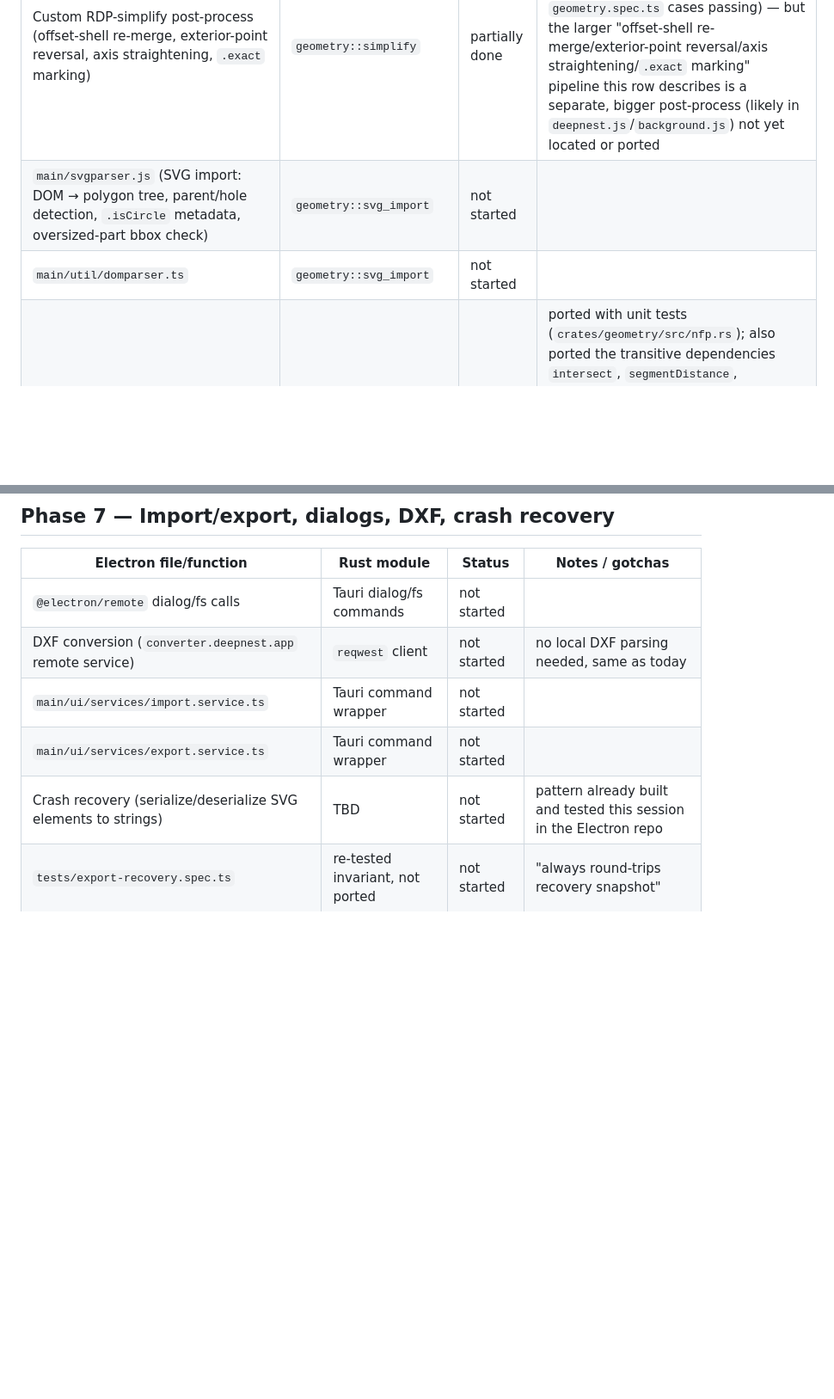
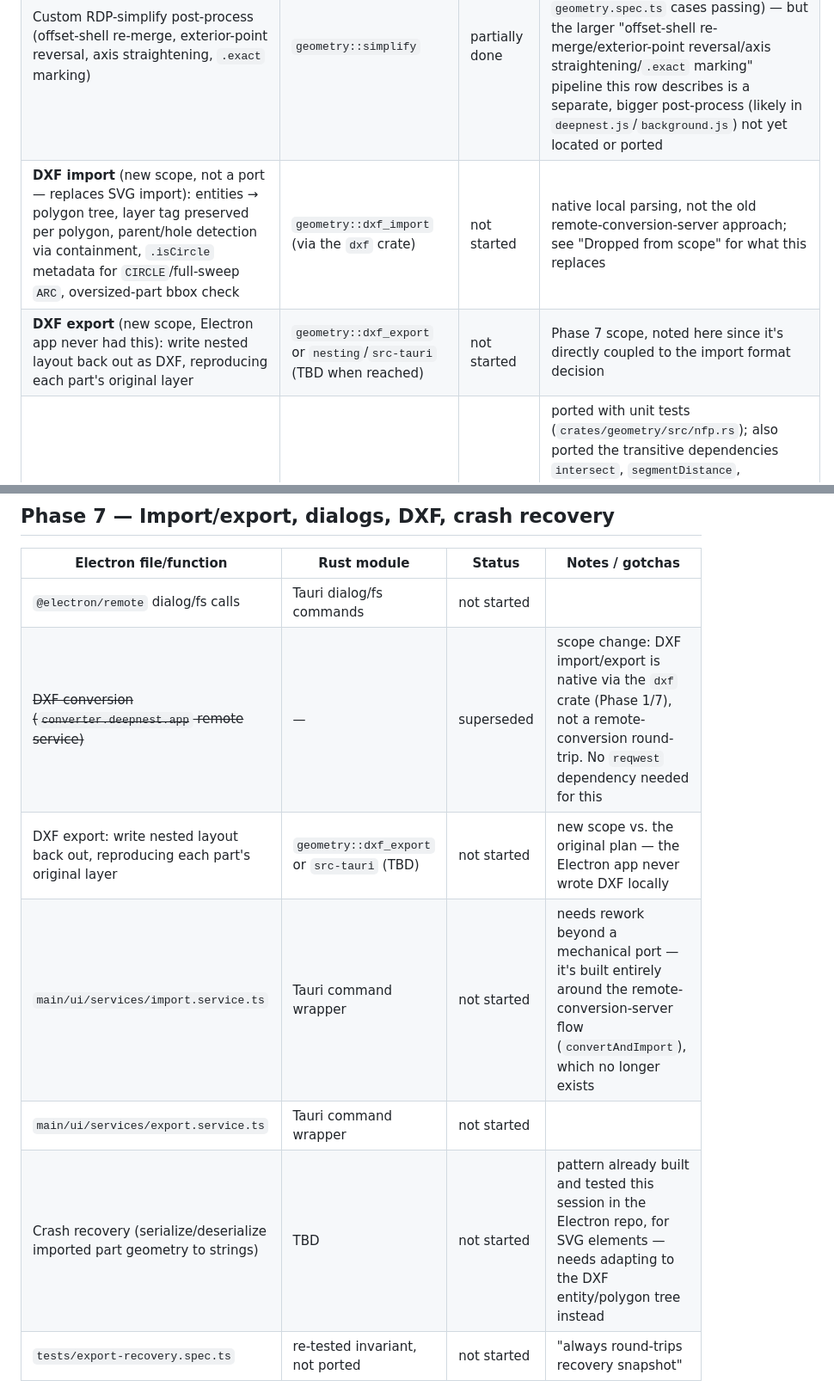
Before and after one commit to Glorfindel31/RustyNesting, a Markdown page: docs/PORT_STATUS.md, 2 parts joined by grey strips. Shown at 86% size. Rendered like a GitHub page; blank space fills up the shorter version.

```diff
--- a/docs/PORT_STATUS.md
+++ b/docs/PORT_STATUS.md
@@ -55,6 +65,6 @@ don't batch updates to the end of a phase.
 | `main/util/clipper.js` (Clipper1, JS port) | `geometry::clipper` (via `clipper2` crate) | not started | upgrade from Clipper1 → Clipper2, not a literal port; Phase 0 only proved the binding builds/links, no real offset/boolean-op wiring yet |
 | Offset/boolean ops, `SimplifyPolygon`+`CleanPolygon`, `Area` | `geometry::clipper` | not started | |
 | Custom RDP-simplify post-process (offset-shell re-merge, exterior-point reversal, axis straightening, `.exact` marking) | `geometry::simplify` | partially done | ported `main/util/simplify.js`'s actual Douglas-Peucker algorithm (`geometry::simplify::simplify`, both `geometry.spec.ts` cases passing) — but the larger "offset-shell re-merge/exterior-point reversal/axis straightening/`.exact` marking" pipeline this row describes is a separate, bigger post-process (likely in `deepnest.js`/`background.js`) not yet located or ported |
-| `main/svgparser.js` (SVG import: DOM → polygon tree, parent/hole detection, `.isCircle` metadata, oversized-part bbox check) | `geometry::svg_import` | not started | |
-| `main/util/domparser.ts` | `geometry::svg_import` | not started | |
+| **DXF import** (new scope, not a port — replaces SVG import): entities → polygon tree, layer tag preserved per polygon, parent/hole detection via containment, `.isCircle` metadata for `CIRCLE`/full-sweep `ARC`, oversized-part bbox check | `geometry::dxf_import` (via the `dxf` crate) | not started | native local parsing, not the old remote-conversion-server approach; see "Dropped from scope" for what this replaces |
+| **DXF export** (new scope, Electron app never had this): write nested layout back out as DXF, reproducing each part's original layer | `geometry::dxf_export` or `nesting`/`src-tauri` (TBD when reached) | not started | Phase 7 scope, noted here since it's directly coupled to the import format decision |
 | `main/util/geometryutil.js`: `noFitPolygon`, `noFitPolygonRectangle`, slide/projection distance, search-start-point, polygon hull | `geometry::nfp` | done | ported with unit tests (`crates/geometry/src/nfp.rs`); also ported the transitive dependencies `intersect`, `segmentDistance`, `pointDistance`, `pointInPolygon`, `onSegment`, `lineIntersect`, `almostEqual`, `polygonArea`, `getPolygonBounds`, `isRectangle`, `rotatePolygon` (`crates/geometry/src/polygon.rs`). Preserved quirks: `pointInPolygon`'s bolted-on-offset semantics reproduced via explicit `Point` offset params instead of JS's mutable array properties; `onSegment`'s asymmetric `Math.max(B,A,tolerance)` (vertical branch includes tolerance as a 3rd max/min candidate) vs `Math.max(B,A)` (horizontal branch, no tolerance) preserved exactly; `polygonHull`'s backward-scan y-comparison missing `+Aoffsety` (asymmetric vs. the forward scan) preserved exactly; `noFitPolygon`'s `marked` reset loops starting at index 1 (never resetting index 0) preserved. Deliberately **not** ported yet: `pointLineDistance`, `polygonEdge` — not a dependency of anything Phase 1 requires; deferred to Phase 3 (their only callers are placement-scoring code in `background.js`) |
@@ -120,10 +130,11 @@ don't batch updates to the end of a phase.
 | Electron file/function | Rust module | Status | Notes / gotchas |
 |---|---|---|---|
 | `@electron/remote` dialog/fs calls | Tauri dialog/fs commands | not started | |
-| DXF conversion (`converter.deepnest.app` remote service) | `reqwest` client | not started | no local DXF parsing needed, same as today |
-| `main/ui/services/import.service.ts` | Tauri command wrapper | not started | |
+| ~~DXF conversion (`converter.deepnest.app` remote service)~~ | — | superseded | scope change: DXF import/export is native via the `dxf` crate (Phase 1/7), not a remote-conversion round-trip. No `reqwest` dependency needed for this |
+| DXF export: write nested layout back out, reproducing each part's original layer | `geometry::dxf_export` or `src-tauri` (TBD) | not started | new scope vs. the original plan — the Electron app never wrote DXF locally |
+| `main/ui/services/import.service.ts` | Tauri command wrapper | not started | needs rework beyond a mechanical port — it's built entirely around the remote-conversion-server flow (`convertAndImport`), which no longer exists |
 | `main/ui/services/export.service.ts` | Tauri command wrapper | not started | |
-| Crash recovery (serialize/deserialize SVG elements to strings) | TBD | not started | pattern already built and tested this session in the Electron repo |
+| Crash recovery (serialize/deserialize imported part geometry to strings) | TBD | not started | pattern already built and tested this session in the Electron repo, for SVG elements — needs adapting to the DXF entity/polygon tree instead |
 | `tests/export-recovery.spec.ts` | re-tested invariant, not ported | not started | "always round-trips recovery snapshot" |
 
 ## Phase 8 — Remaining UI wiring + benchmark logging
```
Also changed, not shown: other parts of docs/PORT_STATUS.md (+23 -2 lines), RUST-REWRITE-PLAN.md (+36 -12 lines).
